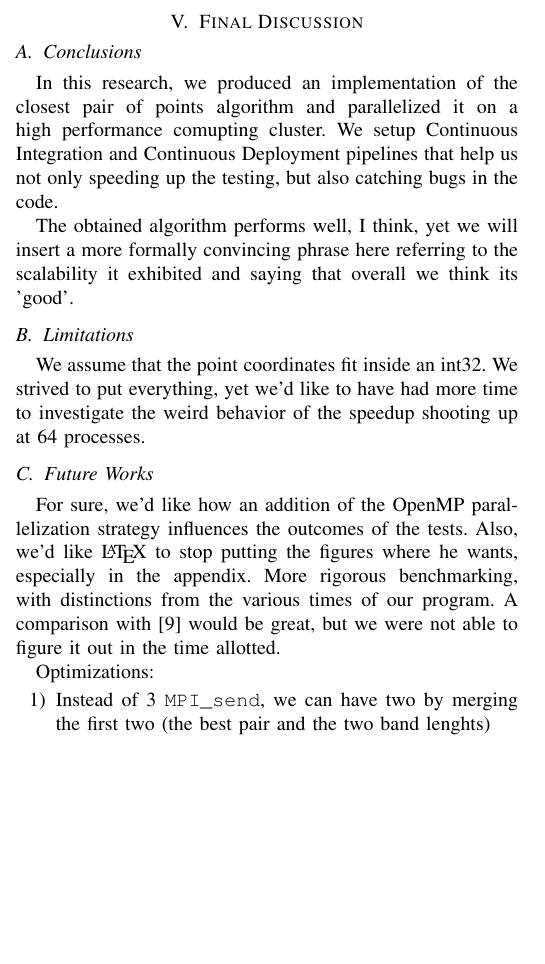
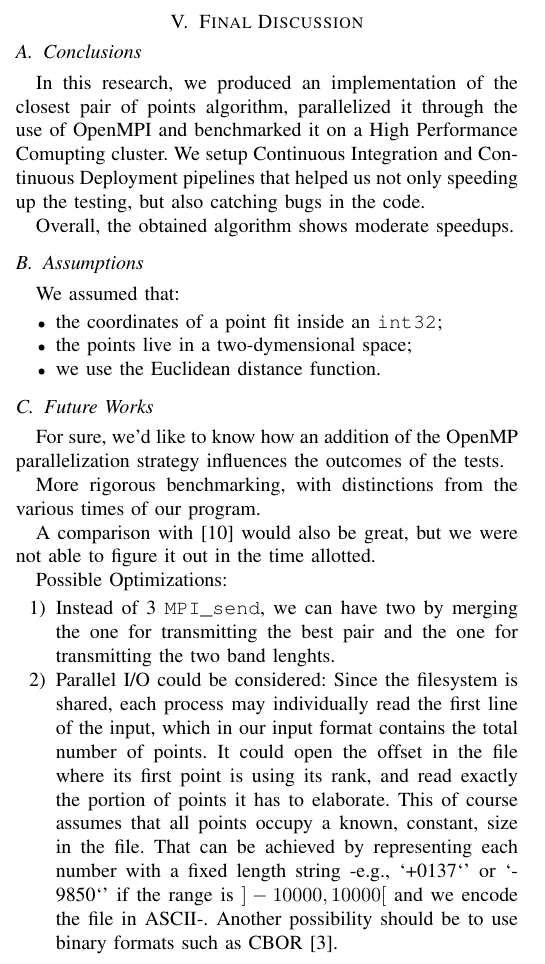
Before and after one commit to civts/hpc-22-report, a LaTeX paper (src/main.tex, which reads src/sections/05_final_discussion.tex): part of one column of page 3 of 10, cut so that both start at the same text, the shorter picture padded with empty space. Compiled offline with pdfLaTeX.

Commit message:
Add some bits to section 5 🐙

```diff
--- a/src/sections/05_final_discussion.tex
+++ b/src/sections/05_final_discussion.tex
@@ -2,23 +2,29 @@
 \label{sec:final_discussion}
 
 \subsection{Conclusions}
-In this research, we produced an implementation of the closest pair of points algorithm and parallelized it on a high performance comupting cluster.
-We setup Continuous Integration and Continuous Deployment pipelines that help us not only speeding up the testing, but also catching bugs in the code.
+In this research, we produced an implementation of the closest pair of points algorithm, parallelized it through the use of OpenMPI and benchmarked it on a High Performance Comupting cluster.
+We setup Continuous Integration and Continuous Deployment pipelines that helped us not only speeding up the testing, but also catching bugs in the code.
 
-The obtained algorithm performs well, I think, yet we will insert a more formally convincing phrase here referring to the scalability it exhibited and saying that overall we think its 'good'.
+Overall, the obtained algorithm shows moderate speedups.
 
-\subsection{Limitations}
-We assume that the point coordinates fit inside an int32.
-We strived to put everything, yet we'd like to have had more time to investigate the weird behavior of the speedup shooting up at 64 processes.
+\subsection{Assumptions}
+We assumed that:
+\begin{itemize}
+    \item the coordinates of a point fit inside an \texttt{int32};
+    \item the points live in a two-dymensional space;
+    \item we use the Euclidean distance function.
+\end{itemize}
 
 \subsection{Future Works}
 \label{subsec:future_works}
-For sure, we'd like how an addition of the OpenMP parallelization strategy influences the outcomes of the tests.
-Also, we'd like \LaTeX~to stop putting the figures where he wants, especially in the appendix.
+For sure, we'd like to know how an addition of the OpenMP parallelization strategy influences the outcomes of the tests.
+
 More rigorous benchmarking, with distinctions from the various times of our program.
-A comparison with \cite{wang2020parallel} would be great, but we were not able to figure it out in the time allotted.
 
-Optimizations:
+A comparison with \cite{wang2020parallel} would also be great, but we were not able to figure it out in the time allotted.
+
+Possible Optimizations:
 \begin{enumerate}
-    \item Instead of 3 \verb|MPI_send|, we can have two by merging the first two (the best pair and the two band lenghts)
+    \item Instead of 3 \verb|MPI_send|, we can have two by merging the one for transmitting the best pair and the one for transmitting the two band lenghts.
+    \item Parallel I/O could be considered: Since the filesystem is shared, each process may individually read the first line of the input, which in our input format contains the total number of points. It could open the offset in the file where its first point is using its rank, and read exactly the portion of points it has to elaborate. This of course assumes that all points occupy a known, constant, size in the file. That can be achieved by representing each number with a fixed length string -e.g., `+0137`' or `-9850`' if the range is $]-10000,10000[$ and we encode the file in ASCII-. Another possibility should be to use binary formats such as CBOR~\cite{bormann2013cbor}.
 \end{enumerate}
```
Also changed, not shown: src/bibliography.bib (+6 -0 lines).
